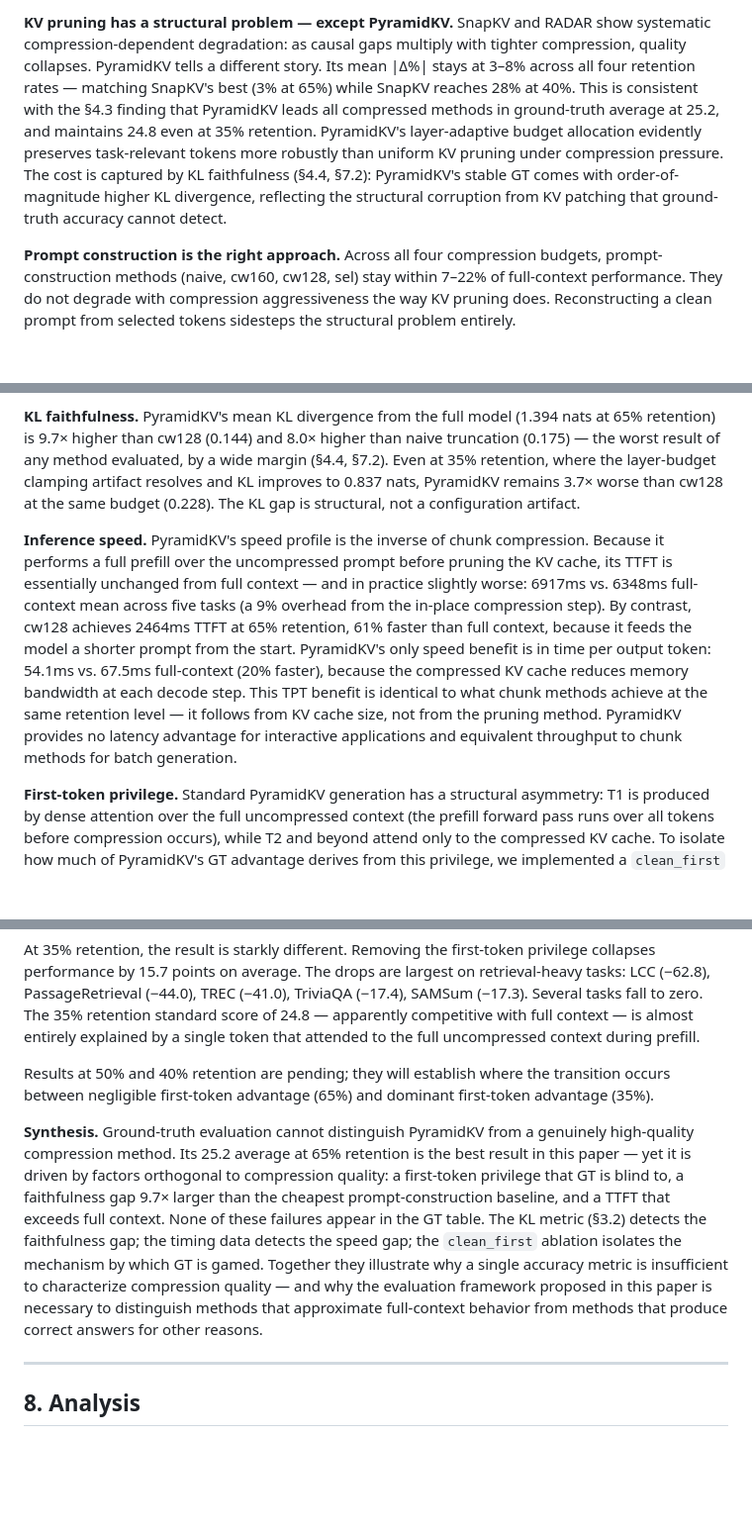
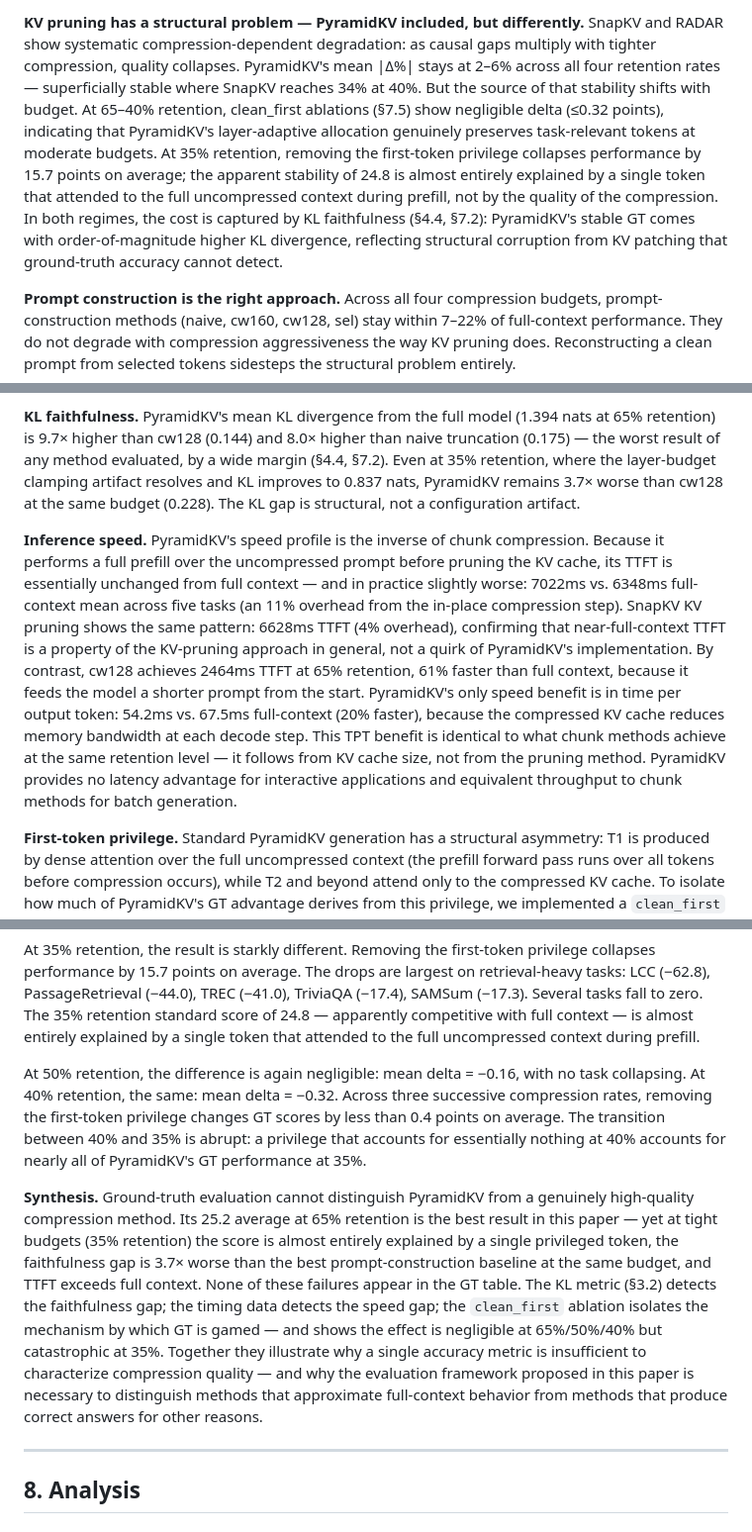
Before and after one commit to benzenecacheq/llmopt, a Markdown page: pprune/paper_phrase_compression.md, 3 parts joined by grey strips. Shown at 99% size. Rendered like a GitHub page; blank space fills up the shorter version.

```diff
--- a/pprune/paper_phrase_compression.md
+++ b/pprune/paper_phrase_compression.md
@@ -550,5 +594,5 @@ These results validate every key claim of this paper, and they do so independent
 
-**KV pruning has a structural problem — except PyramidKV.** SnapKV and RADAR show systematic compression-dependent degradation: as causal gaps multiply with tighter compression, quality collapses. PyramidKV tells a different story. Its mean |Δ%| stays at 3–8% across all four retention rates — matching SnapKV's best (3% at 65%) while SnapKV reaches 28% at 40%. This is consistent with the §4.3 finding that PyramidKV leads all compressed methods in ground-truth average at 25.2, and maintains 24.8 even at 35% retention. PyramidKV's layer-adaptive budget allocation evidently preserves task-relevant tokens more robustly than uniform KV pruning under compression pressure. The cost is captured by KL faithfulness (§4.4, §7.2): PyramidKV's stable GT comes with order-of-magnitude higher KL divergence, reflecting the structural corruption from KV patching that ground-truth accuracy cannot detect.
+**KV pruning has a structural problem — PyramidKV included, but differently.** SnapKV and RADAR show systematic compression-dependent degradation: as causal gaps multiply with tighter compression, quality collapses. PyramidKV's mean |Δ%| stays at 2–6% across all four retention rates — superficially stable where SnapKV reaches 34% at 40%. But the source of that stability shifts with budget. At 65–40% retention, clean_first ablations (§7.5) show negligible delta (≤0.32 points), indicating that PyramidKV's layer-adaptive allocation genuinely preserves task-relevant tokens at moderate budgets. At 35% retention, removing the first-token privilege collapses performance by 15.7 points on average; the apparent stability of 24.8 is almost entirely explained by a single token that attended to the full uncompressed context during prefill, not by the quality of the compression. In both regimes, the cost is captured by KL faithfulness (§4.4, §7.2): PyramidKV's stable GT comes with order-of-magnitude higher KL divergence, reflecting structural corruption from KV patching that ground-truth accuracy cannot detect.
 
 **Prompt construction is the right approach.** Across all four compression budgets, prompt-construction methods (naive, cw160, cw128, sel) stay within 7–22% of full-context performance. They do not degrade with compression aggressiveness the way KV pruning does. Reconstructing a clean prompt from selected tokens sidesteps the structural problem entirely.
 
@@ -562,7 +606,7 @@ PyramidKV is the strongest method in this paper on ground truth: 25.2 average ac
 
 **KL faithfulness.** PyramidKV's mean KL divergence from the full model (1.394 nats at 65% retention) is 9.7× higher than cw128 (0.144) and 8.0× higher than naive truncation (0.175) — the worst result of any method evaluated, by a wide margin (§4.4, §7.2). Even at 35% retention, where the layer-budget clamping artifact resolves and KL improves to 0.837 nats, PyramidKV remains 3.7× worse than cw128 at the same budget (0.228). The KL gap is structural, not a configuration artifact.
 
-**Inference speed.** PyramidKV's speed profile is the inverse of chunk compression. Because it performs a full prefill over the uncompressed prompt before pruning the KV cache, its TTFT is essentially unchanged from full context — and in practice slightly worse: 6917ms vs. 6348ms full-context mean across five tasks (a 9% overhead from the in-place compression step). By contrast, cw128 achieves 2464ms TTFT at 65% retention, 61% faster than full context, because it feeds the model a shorter prompt from the start. PyramidKV's only speed benefit is in time per output token: 54.1ms vs. 67.5ms full-context (20% faster), because the compressed KV cache reduces memory bandwidth at each decode step. This TPT benefit is identical to what chunk methods achieve at the same retention level — it follows from KV cache size, not from the pruning method. PyramidKV provides no latency advantage for interactive applications and equivalent throughput to chunk methods for batch generation.
+**Inference speed.** PyramidKV's speed profile is the inverse of chunk compression. Because it performs a full prefill over the uncompressed prompt before pruning the KV cache, its TTFT is essentially unchanged from full context — and in practice slightly worse: 7022ms vs. 6348ms full-context mean across five tasks (an 11% overhead from the in-place compression step). SnapKV KV pruning shows the same pattern: 6628ms TTFT (4% overhead), confirming that near-full-context TTFT is a property of the KV-pruning approach in general, not a quirk of PyramidKV's implementation. By contrast, cw128 achieves 2464ms TTFT at 65% retention, 61% faster than full context, because it feeds the model a shorter prompt from the start. PyramidKV's only speed benefit is in time per output token: 54.2ms vs. 67.5ms full-context (20% faster), because the compressed KV cache reduces memory bandwidth at each decode step. This TPT benefit is identical to what chunk methods achieve at the same retention level — it follows from KV cache size, not from the pruning method. PyramidKV provides no latency advantage for interactive applications and equivalent throughput to chunk methods for batch generation.
 
 **First-token privilege.** Standard PyramidKV generation has a structural asymmetry: T1 is produced by dense attention over the full uncompressed context (the prefill forward pass runs over all tokens before compression occurs), while T2 and beyond attend only to the compressed KV cache. To isolate how much of PyramidKV's GT advantage derives from this privilege, we implemented a `clean_first` variant: the prefix `full_ids[:, :-1]` is prefilled under PyramidKV compression, and the final token is then decoded against the compressed cache, so T1 and all subsequent tokens attend only to the compressed context.
 
@@ -570,9 +614,9 @@ At 65% retention, the difference is negligible: `clean_first` scores within 0.19
 
 At 35% retention, the result is starkly different. Removing the first-token privilege collapses performance by 15.7 points on average. The drops are largest on retrieval-heavy tasks: LCC (−62.8), PassageRetrieval (−44.0), TREC (−41.0), TriviaQA (−17.4), SAMSum (−17.3). Several tasks fall to zero. The 35% retention standard score of 24.8 — apparently competitive with full context — is almost entirely explained by a single token that attended to the full uncompressed context during prefill.
 
-Results at 50% and 40% retention are pending; they will establish where the transition occurs between negligible first-token advantage (65%) and dominant first-token advantage (35%).
+At 50% retention, the difference is again negligible: mean delta = −0.16, with no task collapsing. At 40% retention, the same: mean delta = −0.32. Across three successive compression rates, removing the first-token privilege changes GT scores by less than 0.4 points on average. The transition between 40% and 35% is abrupt: a privilege that accounts for essentially nothing at 40% accounts for nearly all of PyramidKV's GT performance at 35%.
 
-**Synthesis.** Ground-truth evaluation cannot distinguish PyramidKV from a genuinely high-quality compression method. Its 25.2 average at 65% retention is the best result in this paper — yet it is driven by factors orthogonal to compression quality: a first-token privilege that GT is blind to, a faithfulness gap 9.7× larger than the cheapest prompt-construction baseline, and a TTFT that exceeds full context. None of these failures appear in the GT table. The KL metric (§3.2) detects the faithfulness gap; the timing data detects the speed gap; the `clean_first` ablation isolates the mechanism by which GT is gamed. Together they illustrate why a single accuracy metric is insufficient to characterize compression quality — and why the evaluation framework proposed in this paper is necessary to distinguish methods that approximate full-context behavior from methods that produce correct answers for other reasons.
+**Synthesis.** Ground-truth evaluation cannot distinguish PyramidKV from a genuinely high-quality compression method. Its 25.2 average at 65% retention is the best result in this paper — yet at tight budgets (35% retention) the score is almost entirely explained by a single privileged token, the faithfulness gap is 3.7× worse than the best prompt-construction baseline at the same budget, and TTFT exceeds full context. None of these failures appear in the GT table. The KL metric (§3.2) detects the faithfulness gap; the timing data detects the speed gap; the `clean_first` ablation isolates the mechanism by which GT is gamed — and shows the effect is negligible at 65%/50%/40% but catastrophic at 35%. Together they illustrate why a single accuracy metric is insufficient to characterize compression quality — and why the evaluation framework proposed in this paper is necessary to distinguish methods that approximate full-context behavior from methods that produce correct answers for other reasons.
 
 ---
 
```
Also changed, not shown: other parts of pprune/paper_phrase_compression.md (+78 -34 lines).
